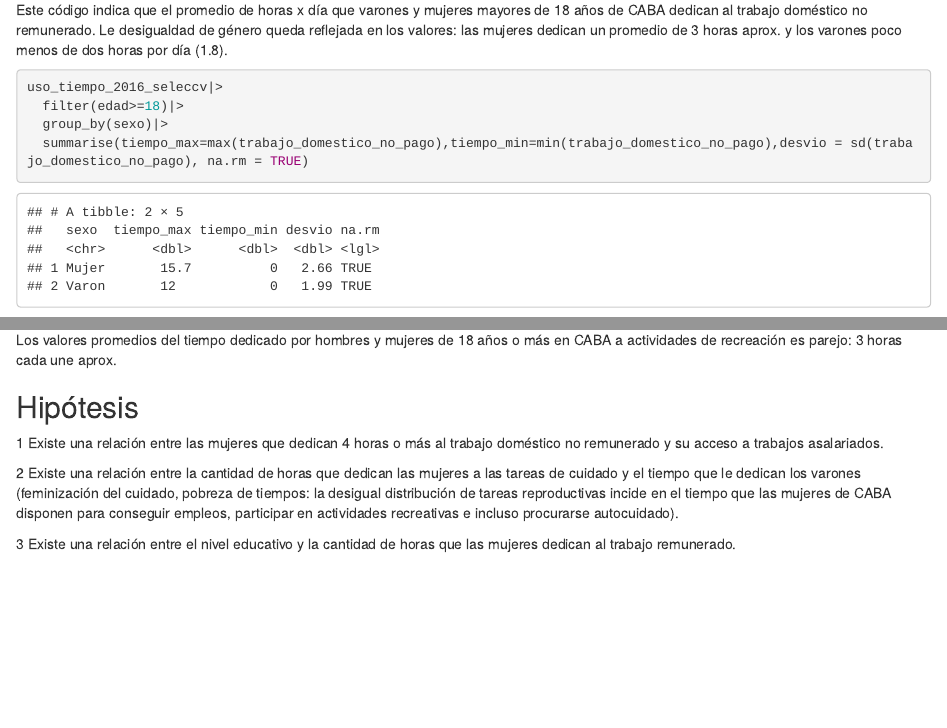
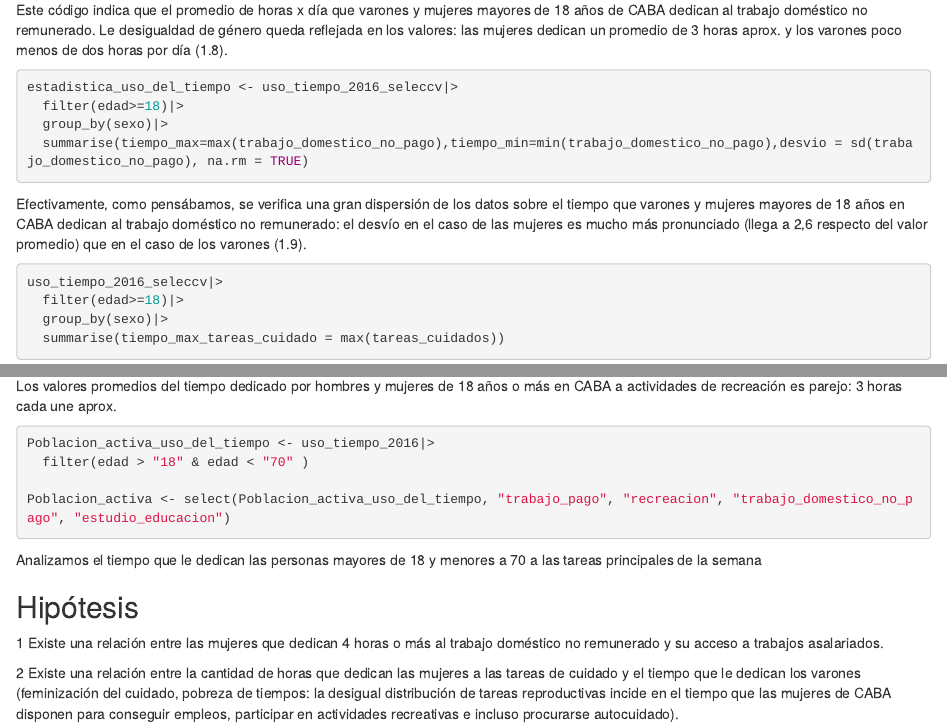
Before and after one commit to DiploDatosUNAB/informe-grupo_4, an R Markdown document (informe.Rmd): the page in a window 1100 px wide, from 1800 px down, and a second part further down, joined at a grey line. Rendered offline with R 4.5, knitr and Pandoc, with nearby package versions.

Commit message:
Refision final pre-entrega.

````diff
--- a/informe.Rmd
+++ b/informe.Rmd
@@ -75,7 +75,7 @@ uso_tiempo_2016_seleccv|>
 Este código indica que el promedio de horas x día que varones y mujeres mayores de 18 años de CABA dedican al trabajo doméstico no remunerado. Le desigualdad de género queda reflejada en los valores: las mujeres dedican un promedio de 3 horas aprox. y los varones poco menos de dos horas por día (1.8).
 
 ```{r}
-uso_tiempo_2016_seleccv|>
+estadistica_uso_del_tiempo <- uso_tiempo_2016_seleccv|>
   filter(edad>=18)|>
   group_by(sexo)|>
   summarise(tiempo_max=max(trabajo_domestico_no_pago),tiempo_min=min(trabajo_domestico_no_pago),desvio = sd(trabajo_domestico_no_pago), na.rm = TRUE)
@@ -133,6 +133,16 @@ summarise(valor_prom_recreacion = mean(recreacion))
 ```
 Los valores promedios del tiempo dedicado por hombres y mujeres de 18 años o más en CABA a actividades de recreación es parejo: 3 horas cada une aprox.
 
+```{r}
+Poblacion_activa_uso_del_tiempo <- uso_tiempo_2016|>
+  filter(edad > "18" & edad < "70" )
+
+Poblacion_activa <- select(Poblacion_activa_uso_del_tiempo, "trabajo_pago", "recreacion", "trabajo_domestico_no_pago", "estudio_educacion")
+
+```
+
+Analizamos el tiempo que le dedican las personas mayores de 18 y menores a 70 a las tareas principales de la semana
+
 
 ## Hipótesis
 1 Existe una relación entre las mujeres que dedican 4 horas o más al trabajo doméstico no remunerado y su acceso a trabajos asalariados.
````
Also changed, not shown: informe.html.
